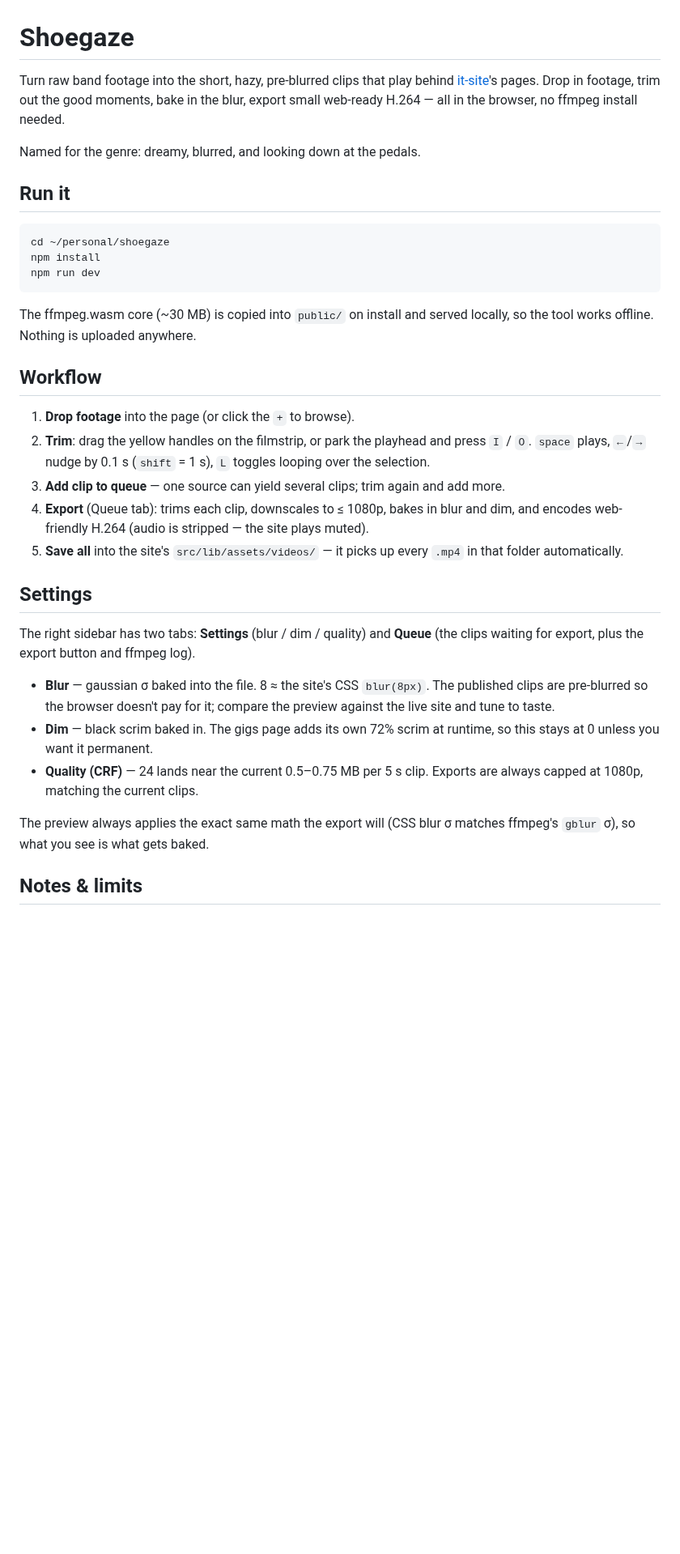
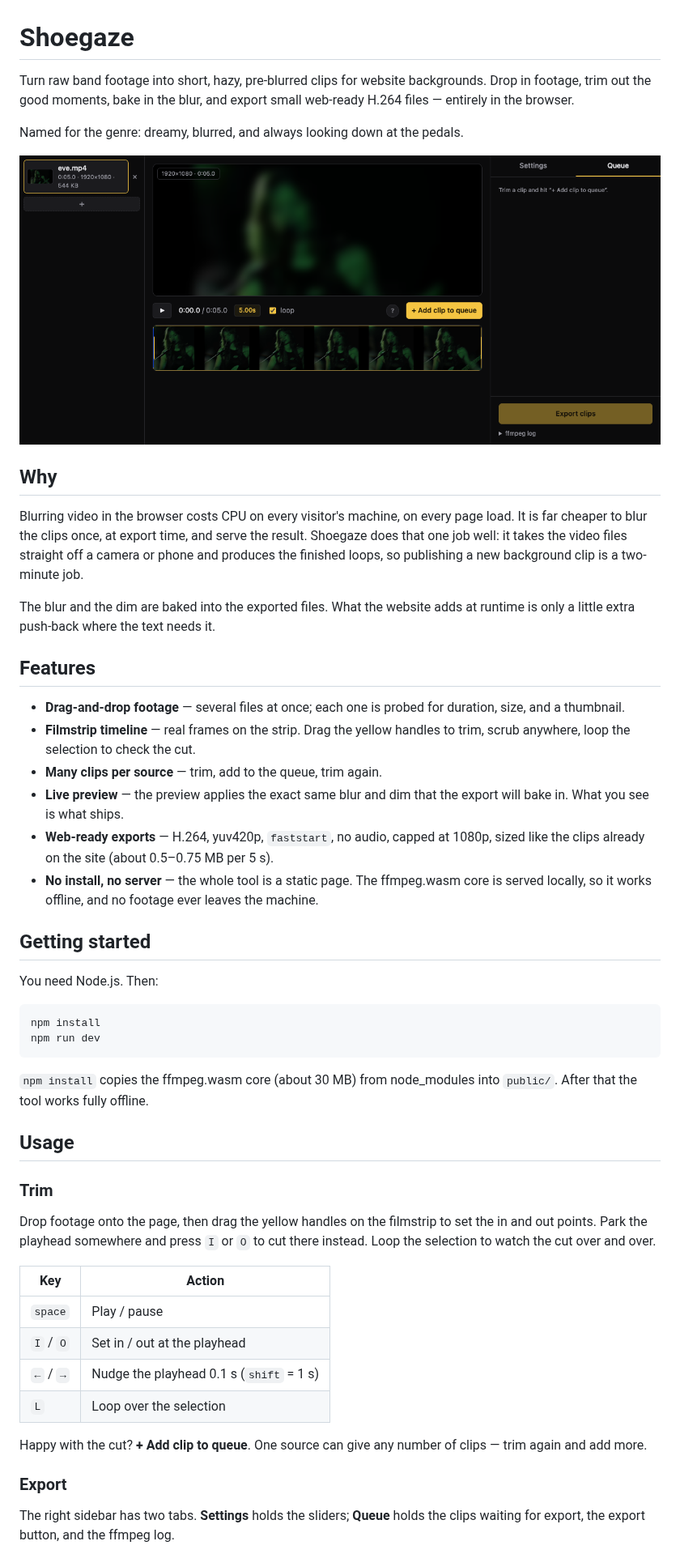
Before and after one commit to ThomasAWood/shoegaze, a Markdown page: README.md, the part around one of its changes. Shown at 81% size. Rendered like a GitHub page; pictures changed too: docs/screenshot-queue.png (added); blank space fills up the shorter version.

Commit message:
Add README with screenshots

````diff
--- a/README.md
+++ b/README.md
@@ -1,53 +1,71 @@
 # Shoegaze
 
-Turn raw band footage into the short, hazy, pre-blurred clips that play behind
-[it-site](https://github.com/)'s pages. Drop in footage, trim out the good
-moments, bake in the blur, export small web-ready H.264 — all in the browser,
-no ffmpeg install needed.
+Turn raw band footage into short, hazy, pre-blurred clips for website
+backgrounds. Drop in footage, trim out the good moments, bake in the blur, and
+export small web-ready H.264 files — entirely in the browser.
 
-Named for the genre: dreamy, blurred, and looking down at the pedals.
+Named for the genre: dreamy, blurred, and always looking down at the pedals.
 
-## Run it
+![Shoegaze with a clip queued for export](docs/screenshot-queue.png)
+
+## Why
+
+Blurring video in the browser costs CPU on every visitor's machine, on every
+page load. It is far cheaper to blur the clips once, at export time, and serve
+the result. Shoegaze does that one job well: it takes the video files straight
+off a camera or phone and produces the finished loops, so publishing a new
+background clip is a two-minute job.
+
+The blur and the dim are baked into the exported files. What the website adds
+at runtime is only a little extra push-back where the text needs it.
+
+## Features
+
+- **Drag-and-drop footage** — several files at once; each one is probed for
+  duration, size, and a thumbnail.
+- **Filmstrip timeline** — real frames on the strip. Drag the yellow handles
+  to trim, scrub anywhere, loop the selection to check the cut.
+- **Many clips per source** — trim, add to the queue, trim again.
+- **Live preview** — the preview applies the exact same blur and dim that the
+  export will bake in. What you see is what ships.
+- **Web-ready exports** — H.264, yuv420p, `faststart`, no audio, capped at
+  1080p, sized like the clips already on the site (about 0.5–0.75 MB per 5 s).
+- **No install, no server** — the whole tool is a static page. The ffmpeg.wasm
+  core is served locally, so it works offline, and no footage ever leaves the
+  machine.
+
+## Getting started
+
+You need Node.js. Then:
 
 ```sh
-cd ~/personal/shoegaze
 npm install
 npm run dev
 ```
 
-The ffmpeg.wasm core (~30 MB) is copied into `public/` on install and served
-locally, so the tool works offline. Nothing is uploaded anywhere.
+`npm install` copies the ffmpeg.wasm core (about 30 MB) from node_modules into
+`public/`. After that the tool works fully offline.
 
-## Workflow
+## Usage
 
-1. **Drop footage** into the page (or click the `+` to browse).
-2. **Trim**: drag the yellow handles on the filmstrip, or park the playhead and
-   press `I` / `O`. `space` plays, `←`/`→` nudge by 0.1 s (`shift` = 1 s),
-   `L` toggles looping over the selection.
-3. **Add clip to queue** — one source can yield several clips; trim again and
-   add more.
-4. **Export** (Queue tab): trims each clip, downscales to ≤ 1080p, bakes in
-   blur and dim, and encodes web-friendly H.264 (audio is stripped — the site
-   plays muted).
-5. **Save all** into the site's `src/lib/assets/videos/` — it picks up every
-   `.mp4` in that folder automatically.
+### Trim
 
-## Settings
+Drop footage onto the page, then drag the yellow handles on the filmstrip to
+set the in and out points. Park the playhead somewhere and press `I` or `O` to
+cut there instead. Loop the selection to watch the cut over and over.
 
-The right sidebar has two tabs: **Settings** (blur / dim / quality) and
-**Queue** (the clips waiting for export, plus the export button and ffmpeg
-log).
+| Key | Action |
+| --- | --- |
+| `space` | Play / pause |
+| `I` / `O` | Set in / out at the playhead |
+| `←` / `→` | Nudge the playhead 0.1 s (`shift` = 1 s) |
+| `L` | Loop over the selection |
 
-- **Blur** — gaussian σ baked into the file. 8 ≈ the site's CSS `blur(8px)`.
-  The published clips are pre-blurred so the browser doesn't pay for it;
-  compare the preview against the live site and tune to taste.
-- **Dim** — black scrim baked in. The gigs page adds its own 72% scrim at
-  runtime, so this stays at 0 unless you want it permanent.
-- **Quality (CRF)** — 24 lands near the current 0.5–0.75 MB per 5 s clip.
-  Exports are always capped at 1080p, matching the current clips.
+Happy with the cut? **+ Add clip to queue**. One source can give any number of
+clips — trim again and add more.
 
-The preview always applies the exact same math the export will (CSS blur σ
-matches ffmpeg's `gblur` σ), so what you see is what gets baked.
+### Export
 
-## Notes & limits
+The right sidebar has two tabs. **Settings** holds the sliders; **Queue** holds
+the clips waiting for export, the export button, and the ffmpeg log.
 
````
Also changed, not shown: other parts of README.md (+42 -4 lines), docs/screenshot-settings.png (added).
